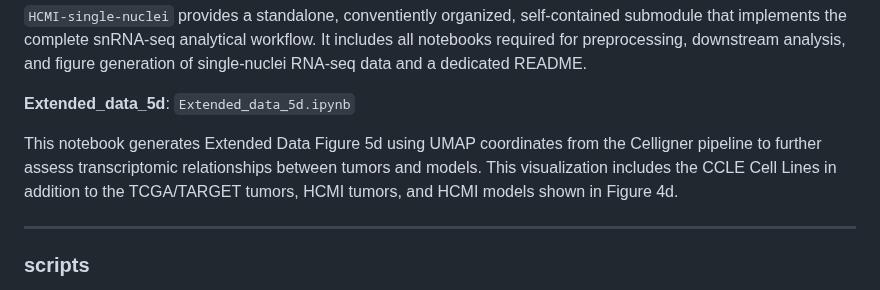
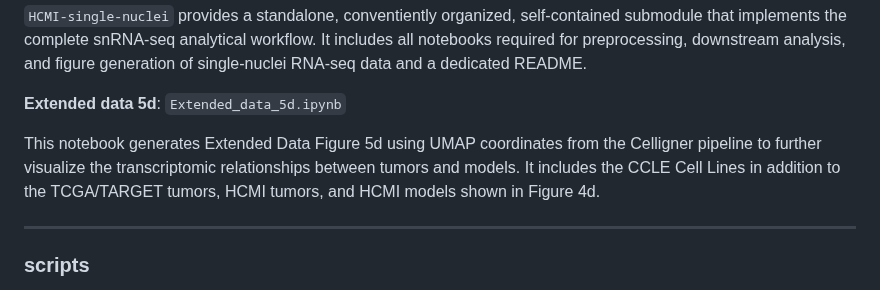
Before and after one commit to NCICCGPO/HCMI-Flagship-Manuscript, a Markdown page: analyses/README.md, the part around the change. GitHub-like rendering.

```diff
--- a/analyses/README.md
+++ b/analyses/README.md
@@ -44,9 +44,9 @@ This script generates a UMAP using the same NMF factors as Figure 4c, covering a
 
 `HCMI-single-nuclei` provides a standalone, conventiently organized, self-contained submodule that implements the complete snRNA-seq analytical workflow. It includes all notebooks required for preprocessing, downstream analysis, and figure generation of single-nuclei RNA-seq data and a dedicated README.
 
-**Extended_data_5d**: `Extended_data_5d.ipynb`
+**Extended data 5d**: `Extended_data_5d.ipynb`
 
-This notebook generates Extended Data Figure 5d using  UMAP coordinates from the Celligner pipeline to further assess transcriptomic relationships between tumors and models. This visualization includes the CCLE Cell Lines in addition to the TCGA/TARGET tumors, HCMI tumors, and HCMI models shown in Figure 4d.
+This notebook generates Extended Data Figure 5d using  UMAP coordinates from the Celligner pipeline to further visualize the transcriptomic relationships between tumors and models. It includes the CCLE Cell Lines in addition to the TCGA/TARGET tumors, HCMI tumors, and HCMI models shown in Figure 4d.
 
 
 
```
